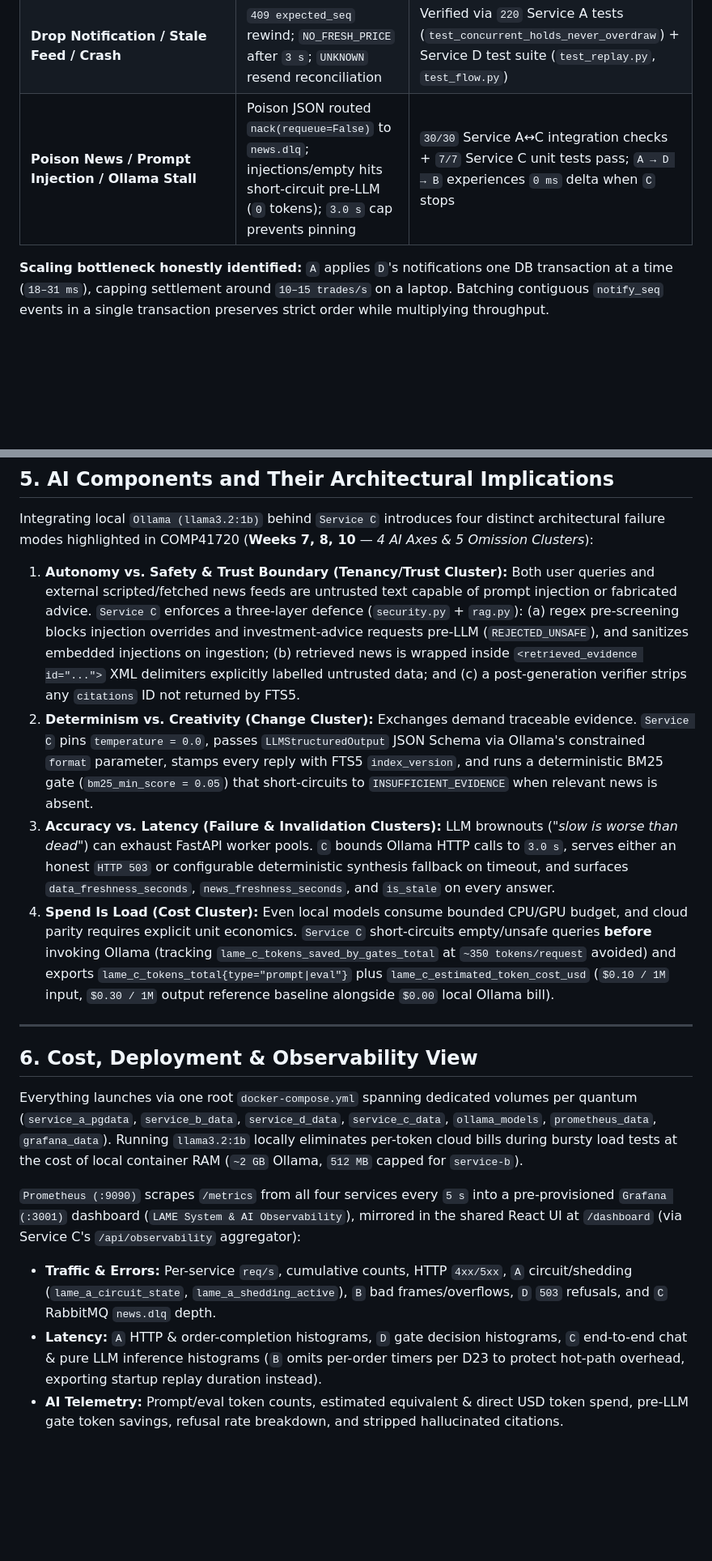
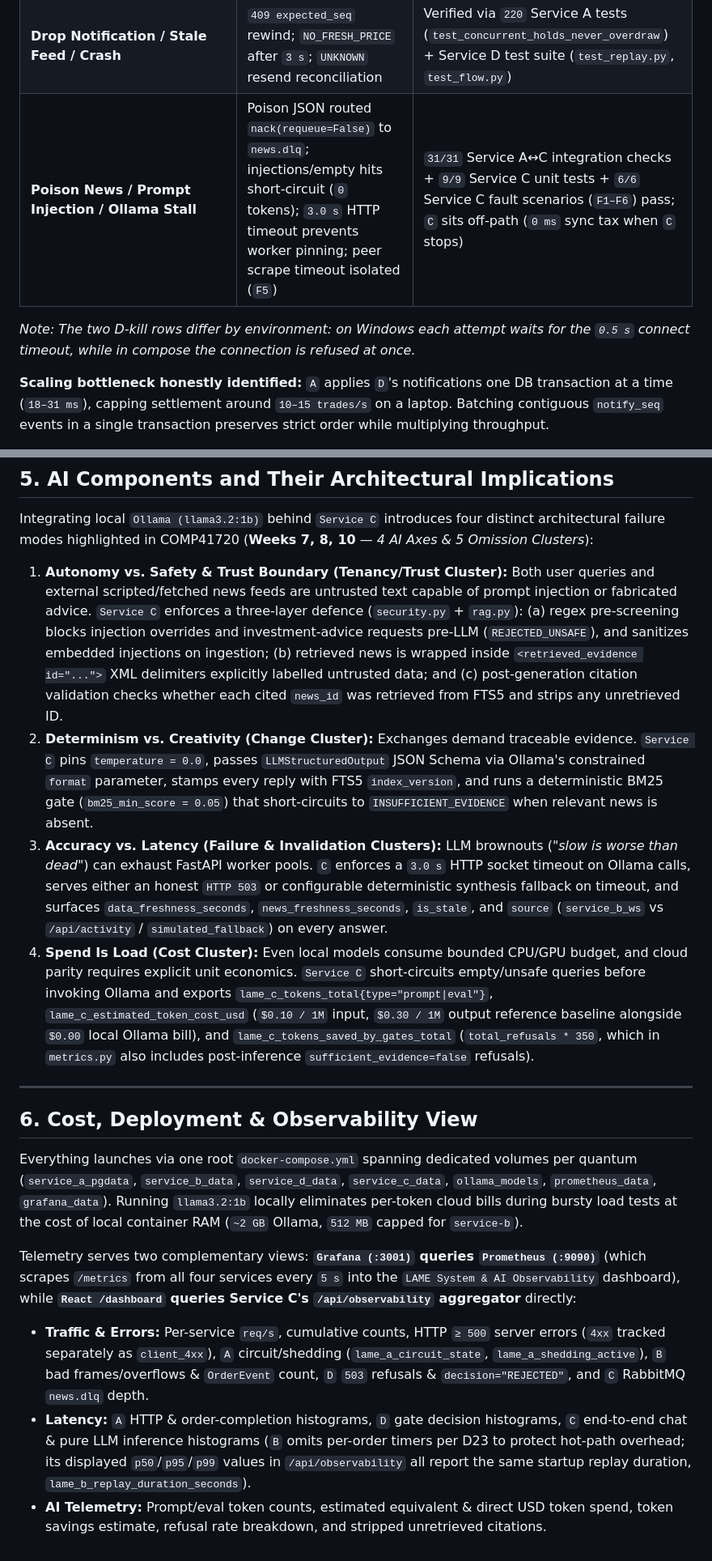
Before and after one commit to duiddd/LAME, a Markdown page: docs/submission/LAME_Architecture_Report.md, 2 parts joined by grey strips. Shown at 81% size. Drawn GitHub-style; blank space fills up the shorter version.

```diff
--- a/docs/submission/LAME_Architecture_Report.md
+++ b/docs/submission/LAME_Architecture_Report.md
@@ -72,6 +52,8 @@ On market data (`/md/<pair>`), `B` emits self-contained top-3 snapshots (`bids`,
 | **Consistency shown working** (`consistency_demo.py`) | Double submit → one order, one hold; skipped `notify_seq` → `409` → outbox rewind; `A` killed with `3` outcomes in `D`'s outbox → drained after restart; `D` frozen `3 s` / `8 s` → `UNKNOWN` held, then accepted / compensated by cancel | Books check over `253` orders: ledger = balances, holds = open orders, assets conserved, `A` cursor = `D` outbox head (`730`) — all deviations `0` (`docs/submission/fault_injection.md`) |
 | **Drop Notification / Stale Feed / Crash** | `409 expected_seq` rewind; `NO_FRESH_PRICE` after `3 s`; `UNKNOWN` resend reconciliation | Verified via `220` Service A tests (`test_concurrent_holds_never_overdraw`) + Service D test suite (`test_replay.py`, `test_flow.py`) |
-| **Poison News / Prompt Injection / Ollama Stall** | Poison JSON routed `nack(requeue=False)` to `news.dlq`; injections/empty hits short-circuit pre-LLM (`0` tokens); `3.0 s` cap prevents pinning | `30/30` Service A↔C integration checks + `7/7` Service C unit tests pass; `A → D → B` experiences `0 ms` delta when `C` stops |
+| **Poison News / Prompt Injection / Ollama Stall** | Poison JSON routed `nack(requeue=False)` to `news.dlq`; injections/empty hits short-circuit (`0` tokens); `3.0 s` HTTP timeout prevents worker pinning; peer scrape timeout isolated (`F5`) | `31/31` Service A↔C integration checks + `9/9` Service C unit tests + `6/6` Service C fault scenarios (`F1–F6`) pass; `C` sits off-path (`0 ms` sync tax when `C` stops) |
+
+*Note: The two D-kill rows differ by environment: on Windows each attempt waits for the `0.5 s` connect timeout, while in compose the connection is refused at once.*
 
 **Scaling bottleneck honestly identified:** `A` applies `D`'s notifications one DB transaction at a time (`18–31 ms`), capping settlement around `10–15 trades/s` on a laptop. Batching contiguous `notify_seq` events in a single transaction preserves strict order while multiplying throughput.
 
@@ -102,10 +84,10 @@ Following the 3-step trade-off method (*entangled dimensions → coupling points
 
 Integrating local `Ollama (llama3.2:1b)` behind `Service C` introduces four distinct architectural failure modes highlighted in COMP41720 (**Weeks 7, 8, 10** — *4 AI Axes & 5 Omission Clusters*):
 
-1. **Autonomy vs. Safety & Trust Boundary (Tenancy/Trust Cluster):** Both user queries and external scripted/fetched news feeds are untrusted text capable of prompt injection or fabricated advice. `Service C` enforces a three-layer defence (`security.py` + `rag.py`): (a) regex pre-screening blocks injection overrides and investment-advice requests pre-LLM (`REJECTED_UNSAFE`), and sanitizes embedded injections on ingestion; (b) retrieved news is wrapped inside `<retrieved_evidence id="...">` XML delimiters explicitly labelled untrusted data; and (c) a post-generation verifier strips any `citations` ID not returned by FTS5.
+1. **Autonomy vs. Safety & Trust Boundary (Tenancy/Trust Cluster):** Both user queries and external scripted/fetched news feeds are untrusted text capable of prompt injection or fabricated advice. `Service C` enforces a three-layer defence (`security.py` + `rag.py`): (a) regex pre-screening blocks injection overrides and investment-advice requests pre-LLM (`REJECTED_UNSAFE`), and sanitizes embedded injections on ingestion; (b) retrieved news is wrapped inside `<retrieved_evidence id="...">` XML delimiters explicitly labelled untrusted data; and (c) post-generation citation validation checks whether each cited `news_id` was retrieved from FTS5 and strips any unretrieved ID.
 2. **Determinism vs. Creativity (Change Cluster):** Exchanges demand traceable evidence. `Service C` pins `temperature = 0.0`, passes `LLMStructuredOutput` JSON Schema via Ollama's constrained `format` parameter, stamps every reply with FTS5 `index_version`, and runs a deterministic BM25 gate (`bm25_min_score = 0.05`) that short-circuits to `INSUFFICIENT_EVIDENCE` when relevant news is absent.
-3. **Accuracy vs. Latency (Failure & Invalidation Clusters):** LLM brownouts (*"slow is worse than dead"*) can exhaust FastAPI worker pools. `C` bounds Ollama HTTP calls to `3.0 s`, serves either an honest `HTTP 503` or configurable deterministic synthesis fallback on timeout, and surfaces `data_freshness_seconds`, `news_freshness_seconds`, and `is_stale` on every answer.
-4. **Spend Is Load (Cost Cluster):** Even local models consume bounded CPU/GPU budget, and cloud parity requires explicit unit economics. `Service C` short-circuits empty/unsafe queries **before** invoking Ollama (tracking `lame_c_tokens_saved_by_gates_total` at `~350 tokens/request` avoided) and exports `lame_c_tokens_total{type="prompt|eval"}` plus `lame_c_estimated_token_cost_usd` (`$0.10 / 1M` input, `$0.30 / 1M` output reference baseline alongside `$0.00` local Ollama bill).
+3. **Accuracy vs. Latency (Failure & Invalidation Clusters):** LLM brownouts (*"slow is worse than dead"*) can exhaust FastAPI worker pools. `C` enforces a `3.0 s` HTTP socket timeout on Ollama calls, serves either an honest `HTTP 503` or configurable deterministic synthesis fallback on timeout, and surfaces `data_freshness_seconds`, `news_freshness_seconds`, `is_stale`, and `source` (`service_b_ws` vs `/api/activity` / `simulated_fallback`) on every answer.
+4. **Spend Is Load (Cost Cluster):** Even local models consume bounded CPU/GPU budget, and cloud parity requires explicit unit economics. `Service C` short-circuits empty/unsafe queries before invoking Ollama and exports `lame_c_tokens_total{type="prompt|eval"}`, `lame_c_estimated_token_cost_usd` (`$0.10 / 1M` input, `$0.30 / 1M` output reference baseline alongside `$0.00` local Ollama bill), and `lame_c_tokens_saved_by_gates_total` (`total_refusals * 350`, which in `metrics.py` also includes post-inference `sufficient_evidence=false` refusals).
 
 ---
 
@@ -113,7 +95,7 @@ Integrating local `Ollama (llama3.2:1b)` behind `Service C` introduces four dist
 
 Everything launches via one root `docker-compose.yml` spanning dedicated volumes per quantum (`service_a_pgdata`, `service_b_data`, `service_d_data`, `service_c_data`, `ollama_models`, `prometheus_data`, `grafana_data`). Running `llama3.2:1b` locally eliminates per-token cloud bills during bursty load tests at the cost of local container RAM (`~2 GB` Ollama, `512 MB` capped for `service-b`).
 
-`Prometheus (:9090)` scrapes `/metrics` from all four services every `5 s` into a pre-provisioned `Grafana (:3001)` dashboard (`LAME System & AI Observability`), mirrored in the shared React UI at `/dashboard` (via Service C's `/api/observability` aggregator):
-- **Traffic & Errors:** Per-service `req/s`, cumulative counts, HTTP `4xx/5xx`, `A` circuit/shedding (`lame_a_circuit_state`, `lame_a_shedding_active`), `B` bad frames/overflows, `D` `503` refusals, and `C` RabbitMQ `news.dlq` depth.
-- **Latency:** `A` HTTP & order-completion histograms, `D` gate decision histograms, `C` end-to-end chat & pure LLM inference histograms (`B` omits per-order timers per D23 to protect hot-path overhead, exporting startup replay duration instead).
-- **AI Telemetry:** Prompt/eval token counts, estimated equivalent & direct USD token spend, pre-LLM gate token savings, refusal rate breakdown, and stripped hallucinated citations.
+Telemetry serves two complementary views: **`Grafana (:3001)` queries `Prometheus (:9090)`** (which scrapes `/metrics` from all four services every `5 s` into the `LAME System & AI Observability` dashboard), while **`React /dashboard` queries Service C's `/api/observability` aggregator** directly:
+- **Traffic & Errors:** Per-service `req/s`, cumulative counts, HTTP `≥ 500` server errors (`4xx` tracked separately as `client_4xx`), `A` circuit/shedding (`lame_a_circuit_state`, `lame_a_shedding_active`), `B` bad frames/overflows & `OrderEvent` count, `D` `503` refusals & `decision="REJECTED"`, and `C` RabbitMQ `news.dlq` depth.
+- **Latency:** `A` HTTP & order-completion histograms, `D` gate decision histograms, `C` end-to-end chat & pure LLM inference histograms (`B` omits per-order timers per D23 to protect hot-path overhead; its displayed `p50`/`p95`/`p99` values in `/api/observability` all report the same startup replay duration, `lame_b_replay_duration_seconds`).
+- **AI Telemetry:** Prompt/eval token counts, estimated equivalent & direct USD token spend, token savings estimate, refusal rate breakdown, and stripped unretrieved citations.
```
Also changed, not shown: other parts of docs/submission/LAME_Architecture_Report.md (+15 -35 lines), docs/submission/ADR-002_Hold_Until_Notification_Unknown_Protocol.md (+1 -1 lines), docs/submission/Contribution_Statement.md (+3 -3 lines), docs/submission/evidence/lame_architecture_diagram_v2.png (added), 11 other files.
